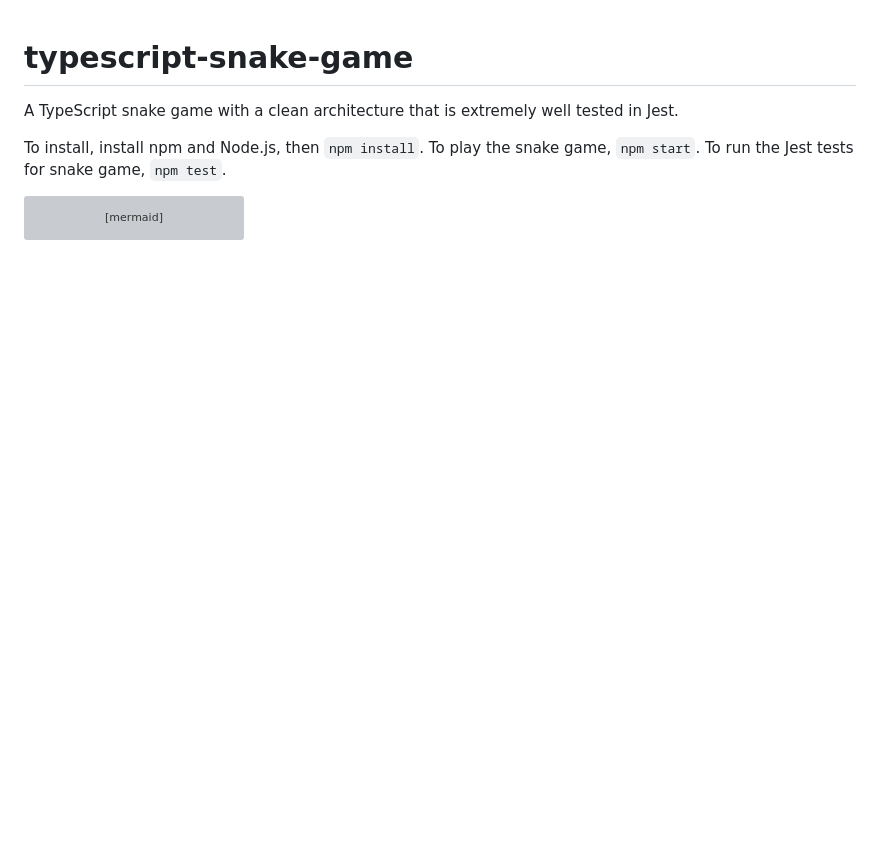
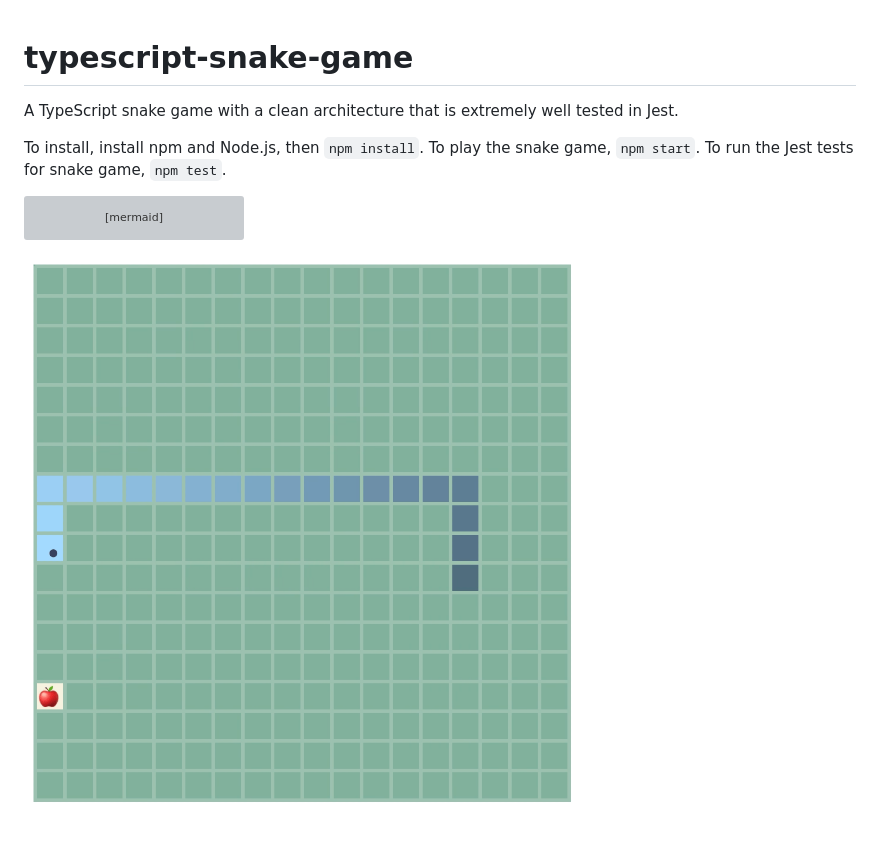
Before and after one commit to p-sun/typescript-snake-game, a Markdown page: README.md, the part around the change. GitHub-like rendering; pictures changed too: images/SampleSnakeGameplay.gif (added); blank space fills up the shorter version; grey boxes are pictures that could not be loaded.

Commit message:
Add gif to readme.

````diff
--- a/README.md
+++ b/README.md
@@ -231,3 +231,5 @@ classDiagram
         'left' | 'right' | 'up' | 'down'
     }
 ```
+
+![game](./images/SampleSnakeGameplay.gif)
````
